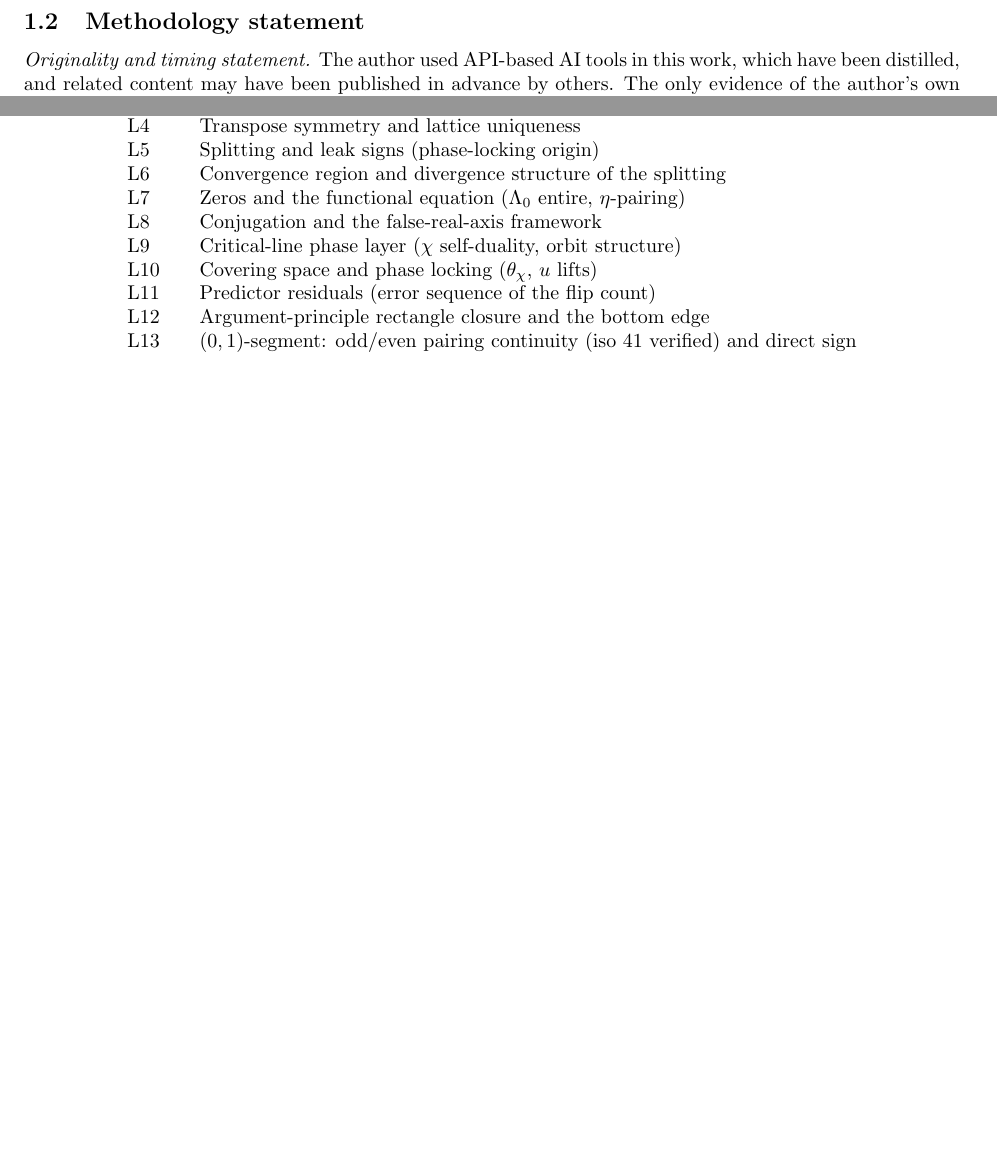
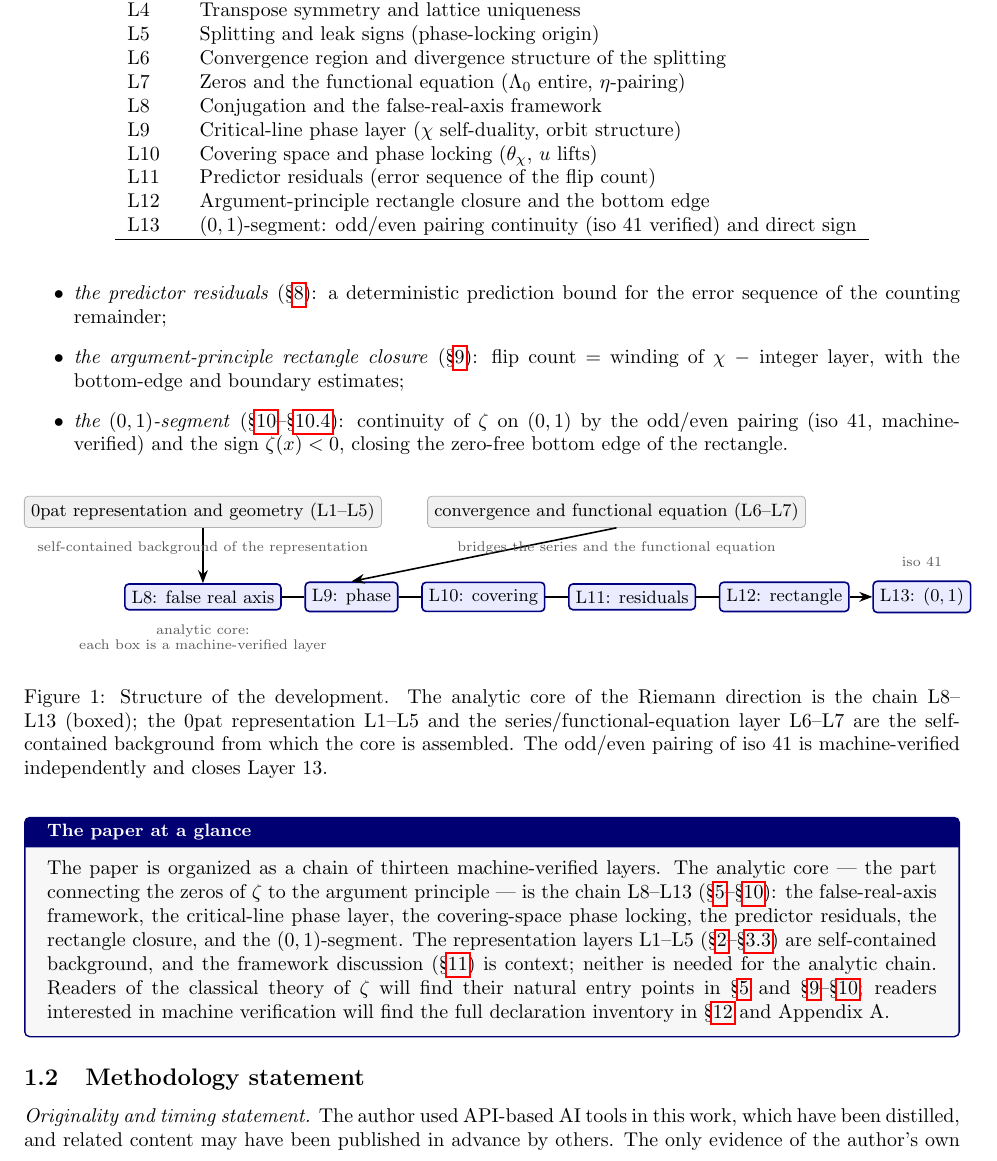
Before and after one commit to CrucibleClarity/The-Unified-Framework-of-Representation-Logic-and-Intuition, a LaTeX paper (papers/cpp2027_0pat_riemann_unified/annals_v3/riemann_known.tex): two parts of pages 1 and 2 of 22 before the commit and part of page 2 of 23 after it, the two joined at a grey line, cut so that both start at the same text, the shorter picture padded with empty space. Compiled offline with pdfLaTeX.

Commit message:
Auto-update papers/cpp2027_0pat_riemann_unified/annals_v3/riemann_known.tex

```diff
--- a/papers/cpp2027_0pat_riemann_unified/annals_v3/riemann_known.tex
+++ b/papers/cpp2027_0pat_riemann_unified/annals_v3/riemann_known.tex
@@ -8,9 +8,15 @@
 \usepackage{amsmath,amssymb,amsthm}
 \usepackage{hyperref}
 \usepackage{tikz}
-\usetikzlibrary{arrows.meta}
+\usetikzlibrary{arrows.meta,positioning}
+\usepackage[most]{tcolorbox}
 \usepackage[numbers,sort&compress]{natbib}
 \emergencystretch=3em
+
+% 读者向导框 (视觉引导: 邀请式语言, 描述结构而非指路, 避免规训感)
+\newtcolorbox{readerguide}{colback=gray!6,colframe=blue!45!black,
+  boxrule=0.8pt,arc=2pt,title={\small\textbf{The paper at a glance}},
+  fonttitle=\normalsize,left=8pt,right=8pt,top=4pt,bottom=4pt}
 
 \newtheorem{theorem}{Theorem}[section]
 \newtheorem{lemma}[theorem]{Lemma}
@@ -114,3 +131,66 @@ L13 & $(0,1)$-segment: odd/even pairing continuity (iso~41 verified) and direct
+\item \emph{the predictor residuals} (\S\ref{sec:L11}): a deterministic
+prediction bound for the error sequence of the counting remainder;
+\item \emph{the argument-principle rectangle closure} (\S\ref{sec:L12}):
+flip count $=$ winding of $\Xchi$ $-$ integer layer, with the bottom-edge
+and boundary estimates;
+\item \emph{the $(0,1)$-segment} (\S\ref{sec:kernel}--\S\ref{sec:blocksCG}):
+continuity of $\zt$ on $(0,1)$ by the odd/even pairing (iso~41,
+machine-verified) and the sign $\zt(x)<0$, closing the zero-free bottom
+edge of the rectangle.
+\end{itemize}
+
+\begin{figure}[h]
+\centering
+\begin{tikzpicture}[
+  bg/.style={fill=gray!12, draw=gray!60, rounded corners=2pt},
+  core/.style={fill=blue!8, draw=blue!50!black, rounded corners=2pt, thick},
+  edge/.style={-{Stealth}, thick},
+  lab/.style={font=\scriptsize, text=gray!70!black}]
+  % 背景表示层
+  \node[bg] (bg) at (0,0) {\small 0pat representation and geometry (L1--L5)};
+  \node[bg, right=8mm of bg] (fe) {\small convergence and functional equation (L6--L7)};
+  % 解析核心链
+  \node[core] (L8) at (0,-1.5) {\small L8: false real axis};
+  \node[core, right=4mm of L8] (L9) {\small L9: phase};
+  \node[core, right=4mm of L9] (L10) {\small L10: covering};
+  \node[core, right=4mm of L10] (L11) {\small L11: residuals};
+  \node[core, right=4mm of L11] (L12) {\small L12: rectangle};
+  \node[core, right=4mm of L12] (L13) {\small L13: $(0,1)$};
+  % 箭头
+  \draw[edge] (bg.south) -- (L8.north);
+  \draw[edge] (fe.south) -- (L9.north);
+  \draw[edge] (L8) -- (L9) -- (L10) -- (L11) -- (L12) -- (L13);
+  % 标注
+  \node[lab, above=1.2mm of L13] {iso 41};
+  \node[lab, below=1.2mm of bg] {self-contained background of the representation};
+  \node[lab, below=1.2mm of fe] {bridges the series and the functional equation};
+  \node[lab, below=1.2mm of L8, align=center] {analytic core:\\ each box is a machine-verified layer};
+\end{tikzpicture}
+\caption{Structure of the development. The analytic core of the Riemann
+direction is the chain L8--L13 (boxed); the 0pat representation
+L1--L5 and the series/functional-equation layer L6--L7 are the
+self-contained background from which the core is assembled. The
+odd/even pairing of iso~41 is machine-verified independently and
+closes Layer~13.}
+\label{fig:map}
+\end{figure}
+
+\begin{readerguide}
+The paper is organized as a chain of thirteen machine-verified layers.
+The analytic core --- the part connecting the zeros of $\zt$ to the
+argument principle --- is the chain L8--L13
+(\S\ref{sec:L8}--\S\ref{sec:kernel}): the false-real-axis framework, the
+critical-line phase layer, the covering-space phase locking, the
+predictor residuals, the rectangle closure, and the $(0,1)$-segment.
+The representation layers L1--L5 (\S\ref{sec:L1}--\S\ref{sec:L5}) are
+self-contained background, and the framework discussion
+(\S\ref{sec:discussion}) is context; neither is needed for the analytic
+chain. Readers of the classical theory of $\zt$ will find their natural
+entry points in \S\ref{sec:L8} and \S\ref{sec:L12}--\S\ref{sec:kernel};
+readers interested in machine verification will find the full
+declaration inventory in \S\ref{sec:verification} and Appendix~A.
+\end{readerguide}
+
 \subsection{Methodology statement}
 \label{sec:methodology}
 
@@ -358,4 +442,5 @@ symmetry $s\leftrightarrow 1-s$ that governs the whole Riemann direction.
 \end{tikzpicture}
 \caption{The two basepoint circles: the critical circle $\mathcal{C}$ and
 the prime circle $\mathcal{P}$, with the axis intersections located by the
-five intersection theorems of Layer~3.}
+five intersection theorems of Layer~3. This is background of the
+representation; the analytic core of the development begins at
```
Also changed, not shown: papers/cpp2027_0pat_riemann_unified/annals_v3/riemann_known.tex (46 more changed lines).
